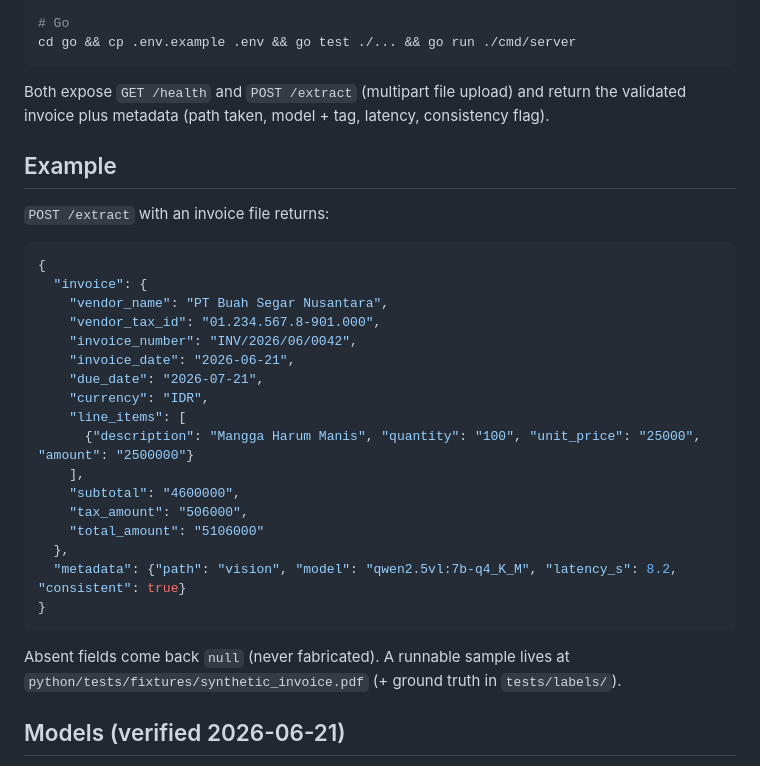
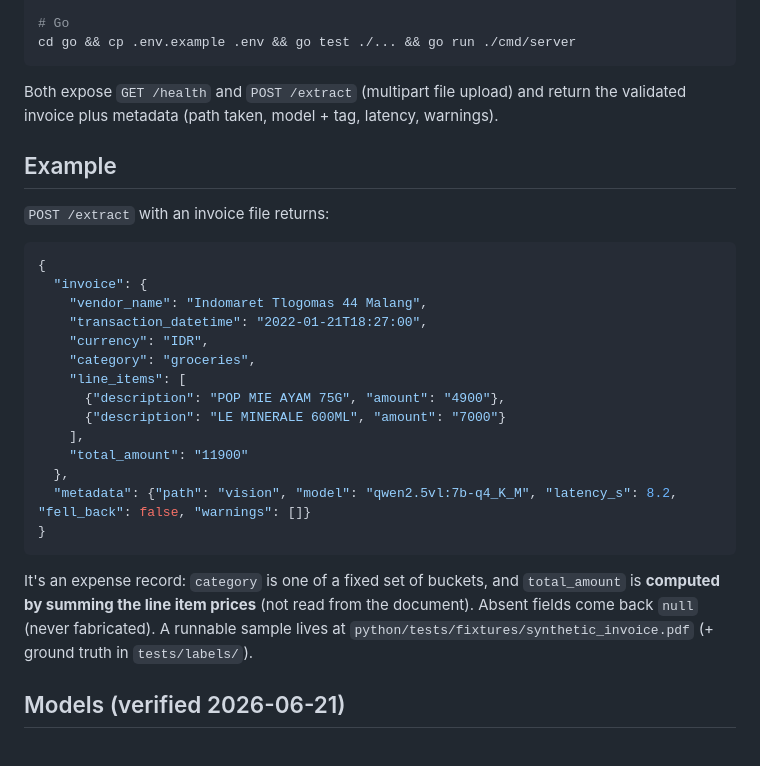
Before and after one commit to zulkhair/invoice-extractor, a Markdown page: README.md, the part around the change. GitHub-like rendering.

Commit message:
Update root README example to the expense-record schema
The Example block still showed the pre-refactor invoice schema (invoice_number, subtotal, tax_amount, consistency flag). Replace with the current expense record: vendor, transaction_datetime, currency, category, line items, computed total.

````diff
--- a/README.md
+++ b/README.md
@@ -42,30 +42,29 @@ cd python && python3 -m venv .venv && .venv/bin/pip install -e ".[dev]" && cp .e
 cd go && cp .env.example .env && go test ./... && go run ./cmd/server
 ```
 Both expose `GET /health` and `POST /extract` (multipart file upload) and return the
-validated invoice plus metadata (path taken, model + tag, latency, consistency flag).
+validated invoice plus metadata (path taken, model + tag, latency, warnings).
 
 ## Example
 `POST /extract` with an invoice file returns:
 ```json
 {
   "invoice": {
-    "vendor_name": "PT Buah Segar Nusantara",
-    "vendor_tax_id": "01.234.567.8-901.000",
-    "invoice_number": "INV/2026/06/0042",
-    "invoice_date": "2026-06-21",
-    "due_date": "2026-07-21",
+    "vendor_name": "Indomaret Tlogomas 44 Malang",
+    "transaction_datetime": "2022-01-21T18:27:00",
     "currency": "IDR",
+    "category": "groceries",
     "line_items": [
-      {"description": "Mangga Harum Manis", "quantity": "100", "unit_price": "25000", "amount": "2500000"}
+      {"description": "POP MIE AYAM 75G", "amount": "4900"},
+      {"description": "LE MINERALE 600ML", "amount": "7000"}
     ],
-    "subtotal": "4600000",
-    "tax_amount": "506000",
-    "total_amount": "5106000"
+    "total_amount": "11900"
   },
-  "metadata": {"path": "vision", "model": "qwen2.5vl:7b-q4_K_M", "latency_s": 8.2, "consistent": true}
+  "metadata": {"path": "vision", "model": "qwen2.5vl:7b-q4_K_M", "latency_s": 8.2, "fell_back": false, "warnings": []}
 }
 ```
-Absent fields come back `null` (never fabricated). A runnable sample lives at
+It's an expense record: `category` is one of a fixed set of buckets, and `total_amount`
+is **computed by summing the line item prices** (not read from the document). Absent
+fields come back `null` (never fabricated). A runnable sample lives at
 `python/tests/fixtures/synthetic_invoice.pdf` (+ ground truth in `tests/labels/`).
 
 ## Models (verified 2026-06-21)
````
